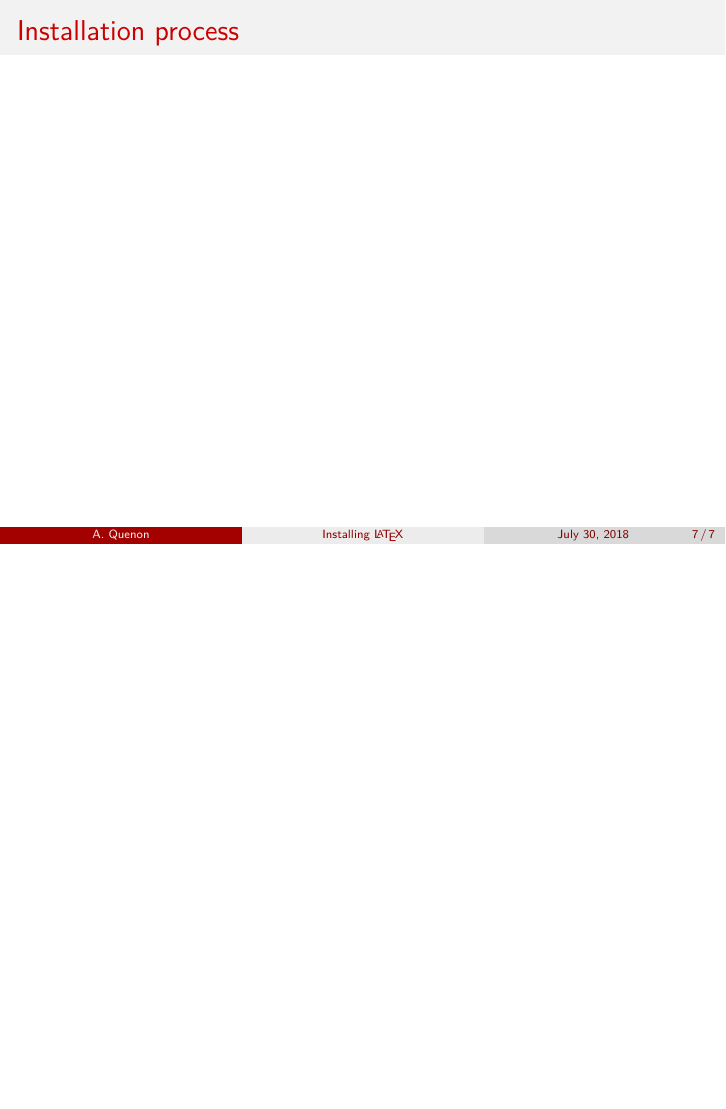
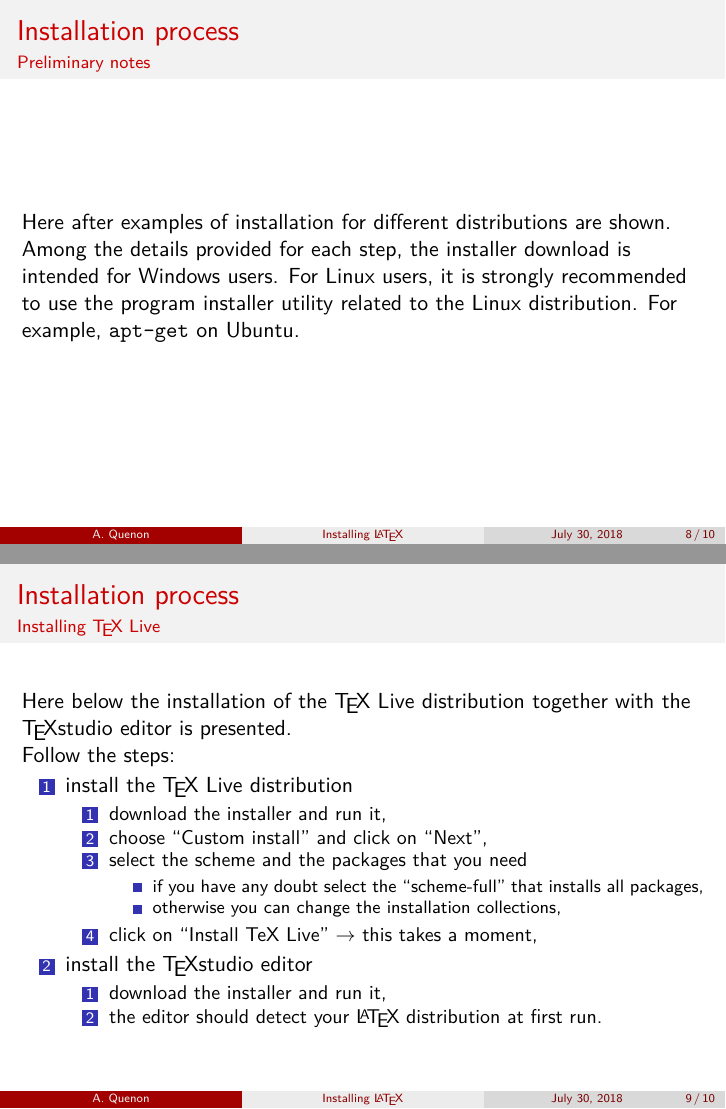
Before and after one commit to Arkh42/LaTeX_magic, LaTeX slides (Tutorials/B001__Installing_LaTeX/Quick_reference.tex): page 7 of 7 before the commit and pages 8 and 9 of 10 after it, the two joined at a grey line, the shorter picture padded with empty space. Compiled offline with XeLaTeX.

Commit message:
Writing examples of installation processes.

```diff
--- a/Tutorials/B001__Installing_LaTeX/Quick_reference.tex
+++ b/Tutorials/B001__Installing_LaTeX/Quick_reference.tex
@@ -139,8 +151,49 @@
 \end{frame}
 
 
+\section{Installation examples}
+
 \begin{frame}
 	\frametitle{Installation process}
+	\framesubtitle{Preliminary notes}
 
-	%TODO MikTeX
-	%TODO TeX Lve
+	Here after examples of installation for different distributions are shown.
+	Among the details provided for each step, the installer download is intended for Windows users.
+	For Linux users, it is strongly recommended to use the program installer utility related to the Linux distribution.
+	For example, \texttt{apt-get} on Ubuntu.
+\end{frame}
+
+\begin{frame}
+	\frametitle{Installation process}
+	\framesubtitle{Installing \TeX{} Live}
+
+	Here below the installation of the \TeX{} Live distribution together with the \TeX{}studio editor is presented.
+
+	Follow the steps:
+	\begin{enumerate}
+		\item install the \TeX{} Live distribution
+			\begin{enumerate}
+				\item download the \href{https://www.tug.org/texlive/acquire-netinstall.html}{installer} and run it,
+				\item choose \enquote{Custom install} and click on \enquote{Next},
+				\item select the scheme and the packages that you need
+				\begin{itemize}
+					\item if you have any doubt select the \enquote{scheme-full} that installs all packages,
+					\item otherwise you can change the installation collections,
+				\end{itemize}
+				\item click on \enquote{Install TeX Live} $\rightarrow$ this takes a moment,
+			\end{enumerate}
+		\item install the \TeX{}studio editor
+			\begin{enumerate}
+				\item download the \href{https://www.texstudio.org/}{installer} and run it,
+				\item the editor should detect your \LaTeX{} distribution at first run.
+			\end{enumerate}
+	\end{enumerate}
+\end{frame}
+
+\begin{frame}
+	\frametitle{Installation process}
+	\framesubtitle{Installing MiK\TeX{}}
+
+	Here below the installation of the MiK\TeX{} distribution together with the \TeX{}studio editor is presented.
+
+	Follow the steps:
@@ -146,0 +210 @@
+			\item run the installer $\rightarrow$ this takes a moment,
@@ -147,3 +214,7 @@
+			\item download the \href{https://www.texstudio.org/}{installer} and run it,
+			\item the editor should detect your \LaTeX{} distribution at first run.
+		\end{enumerate}
+	\end{enumerate}
 \end{frame}
 
 
```
Also changed, not shown: Tutorials/B001__Installing_LaTeX/Quick_reference.pdf, Tutorials/README.md, Tutorials/B001__Installing_LaTeX/Quick_reference.tex (27 more changed lines).
